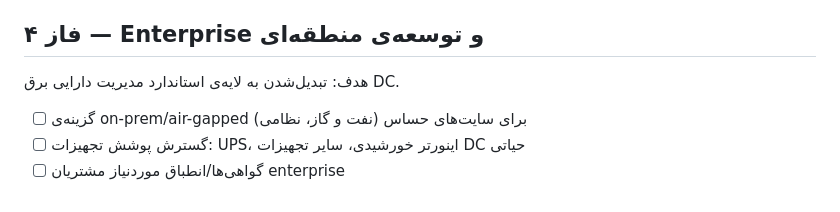
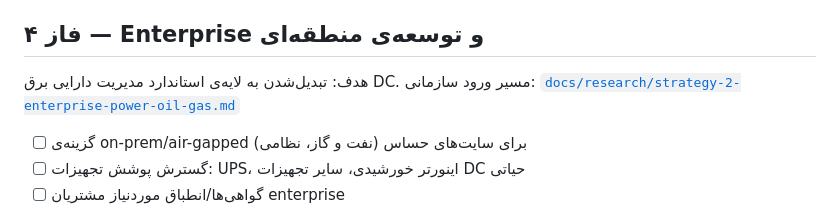
Before and after one commit to massoudsh/rakhsha, a Markdown page: ROADMAP.md, the part around the change. Drawn GitHub-style.

```diff
--- a/ROADMAP.md
+++ b/ROADMAP.md
@@ -34,7 +34,7 @@
 - [ ] قرارداد enterprise دوم و سوم
 
 ## فاز ۴ — Enterprise و توسعه‌ی منطقه‌ای
-هدف: تبدیل‌شدن به لایه‌ی استاندارد مدیریت دارایی برق DC.
+هدف: تبدیل‌شدن به لایه‌ی استاندارد مدیریت دارایی برق DC. مسیر ورود سازمانی: [`docs/research/strategy-2-enterprise-power-oil-gas.md`](docs/research/strategy-2-enterprise-power-oil-gas.md)
 - [ ] گزینه‌ی on-prem/air-gapped برای سایت‌های حساس (نفت و گاز، نظامی)
 - [ ] گسترش پوشش تجهیزات: UPS، اینورتر خورشیدی، سایر تجهیزات DC حیاتی
 - [ ] گواهی‌ها/انطباق موردنیاز مشتریان enterprise
```
Also changed, not shown: docs/research/strategy-2-enterprise-power-oil-gas.md (added, +121 -0 lines).
